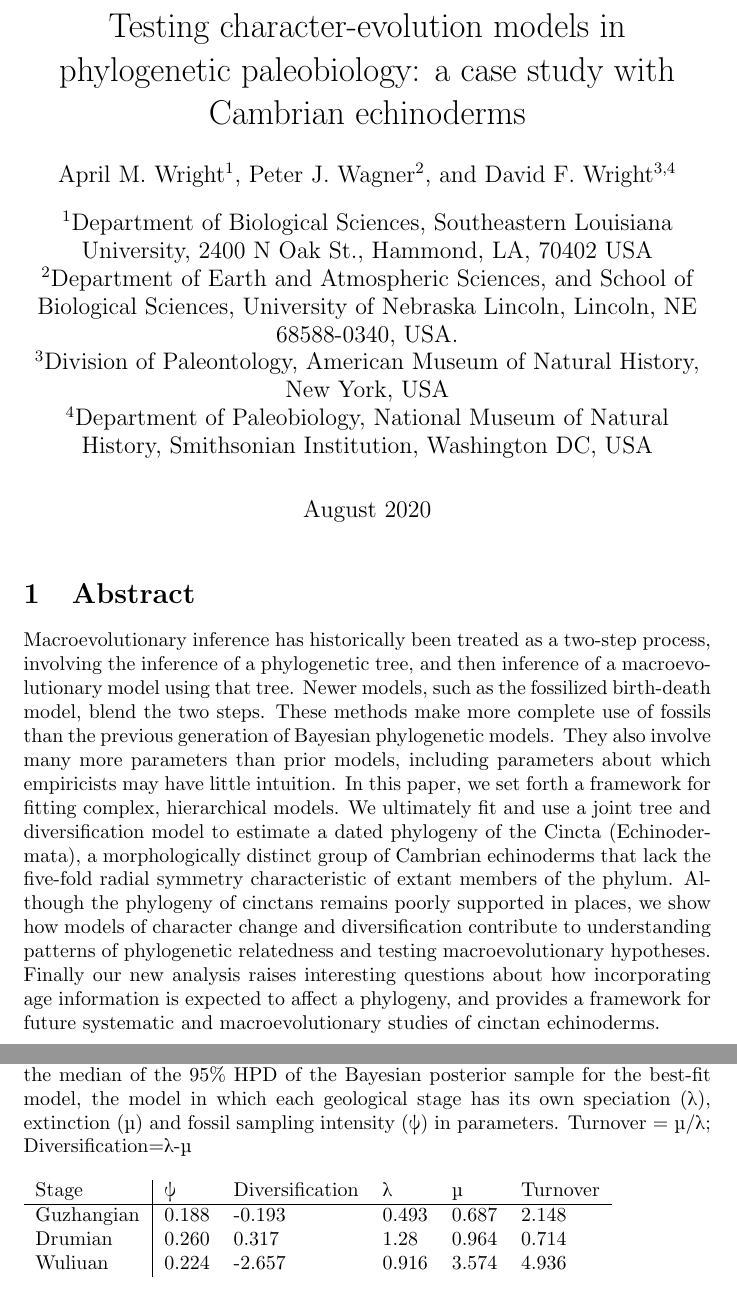
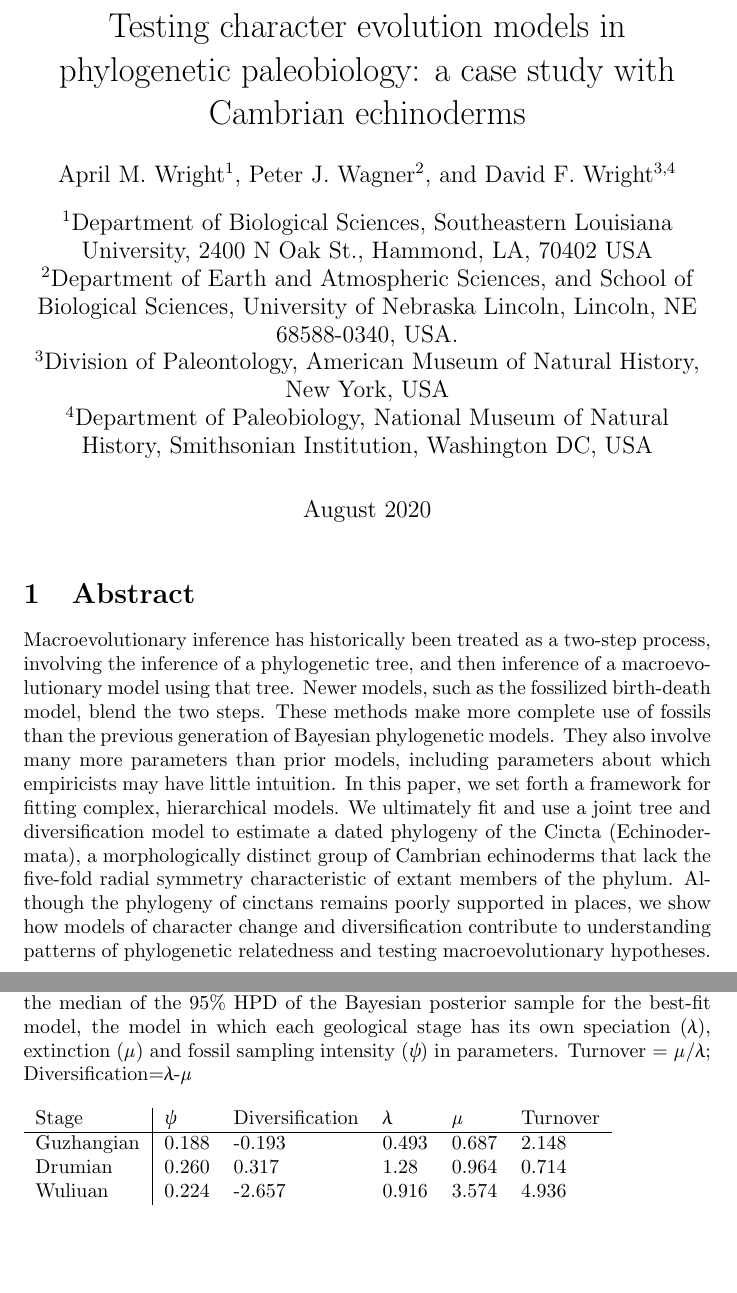
Before and after one commit to wrightaprilm/CincatanFBD, a LaTeX document (main.tex): two parts of pages 1 and 15 of 34, joined at a grey line, cut so that both start at the same text, the shorter picture padded with empty space. Compiled offline with pdfLaTeX.

Commit message:
pre-review changes

```diff
--- a/main.tex
+++ b/main.tex
@@ -11,7 +11,7 @@
 
 
 
-\title{Testing character-evolution models in phylogenetic paleobiology: a case study with Cambrian echinoderms}
+\title{Testing character evolution models in phylogenetic paleobiology: a case study with Cambrian echinoderms}
 %Pete to others: I shifted it to "evolution" models because we get at a little more than clocks here, or at least more than most paleontologists would associate with clocks
 
 %Davey- For a working title, how about something like, "Testing character-based clock models in phylogenetic paleobiology: a case study with Cambrian echinoderms?" Feel free to change it up now and/or as we move along!
@@ -42,7 +42,7 @@ These methods make more complete use of fossils than the previous generation of
 They also involve many more parameters than prior models, including parameters about which empiricists may have little intuition.
 In this paper, we set forth a framework for fitting complex, hierarchical models.
 We ultimately fit and use a joint tree and diversification model to estimate a dated phylogeny of the Cincta (Echinodermata), a morphologically distinct group of Cambrian echinoderms that lack the five-fold radial symmetry characteristic of extant members of the phylum.
-Although the phylogeny of cinctans remains poorly supported in places, we show how models of character change and diversification contribute to understanding patterns of phylogenetic relatedness and testing macroevolutionary hypotheses. Finally our new analysis raises interesting questions about how incorporating age information is expected to affect a phylogeny, and provides a framework for future systematic and macroevolutionary studies of cinctan echinoderms.
+Although the phylogeny of cinctans remains poorly supported in places, we show how models of character change and diversification contribute to understanding patterns of phylogenetic relatedness and testing macroevolutionary hypotheses.
 
 \section{Introduction}
 
@@ -322,10 +322,10 @@ The HPD on the age of the origin of this clade is between 505.365 and 507.724 Ma
 \end{figure*}
 
 \begin{table}[]
-\caption{Diversification parameters of the FBD model. Rates presented as the median of the 95\% HPD of the Bayesian posterior sample for the best-fit model, the model in which each geological stage has its own speciation (\textlambda), extinction (\textmu) and fossil sampling intensity (\textpsi) in parameters. Turnover = \textmu/\textlambda; Diversification=\textlambda-\textmu}
+\caption{Diversification parameters of the FBD model. Rates presented as the median of the 95\% HPD of the Bayesian posterior sample for the best-fit model, the model in which each geological stage has its own speciation (\textit{\textlambda}), extinction (\textit{\textmu}) and fossil sampling intensity (\textit{\textpsi}) in parameters. Turnover = \textit{\textmu}/\textit{\textlambda}; Diversification=\textit{\textlambda}-\textit\textmu}
 \begin{tabular}{l|lllll}
 %Stage      & \begin{tabular}[c]{@{}l@{}l@{}l@{}}Fossil \\ Sampling \end{tabular} & Diversification & Speciation & Extinction & Turnover \\ \hline
-Stage      & \textpsi & Diversification & \textlambda & \textmu & Turnover \\ \hline
+Stage      & \textit{\textpsi} & Diversification & \textit{\textlambda} & \textit{\textmu} & Turnover \\ \hline
 Guzhangian & 0.188                                                              & -0.193  & 0.493 &  0.687 &       2.148    \\
 Drumian    & 0.260                                                              & 0.317    & 1.28 &  0.964 &      0.714   \\
 Wuliuan    & 0.224                                                              & -2.657  & 0.916 &   3.574 &      4.936
```
Also changed, not shown: main.tex (2 more changed lines).
